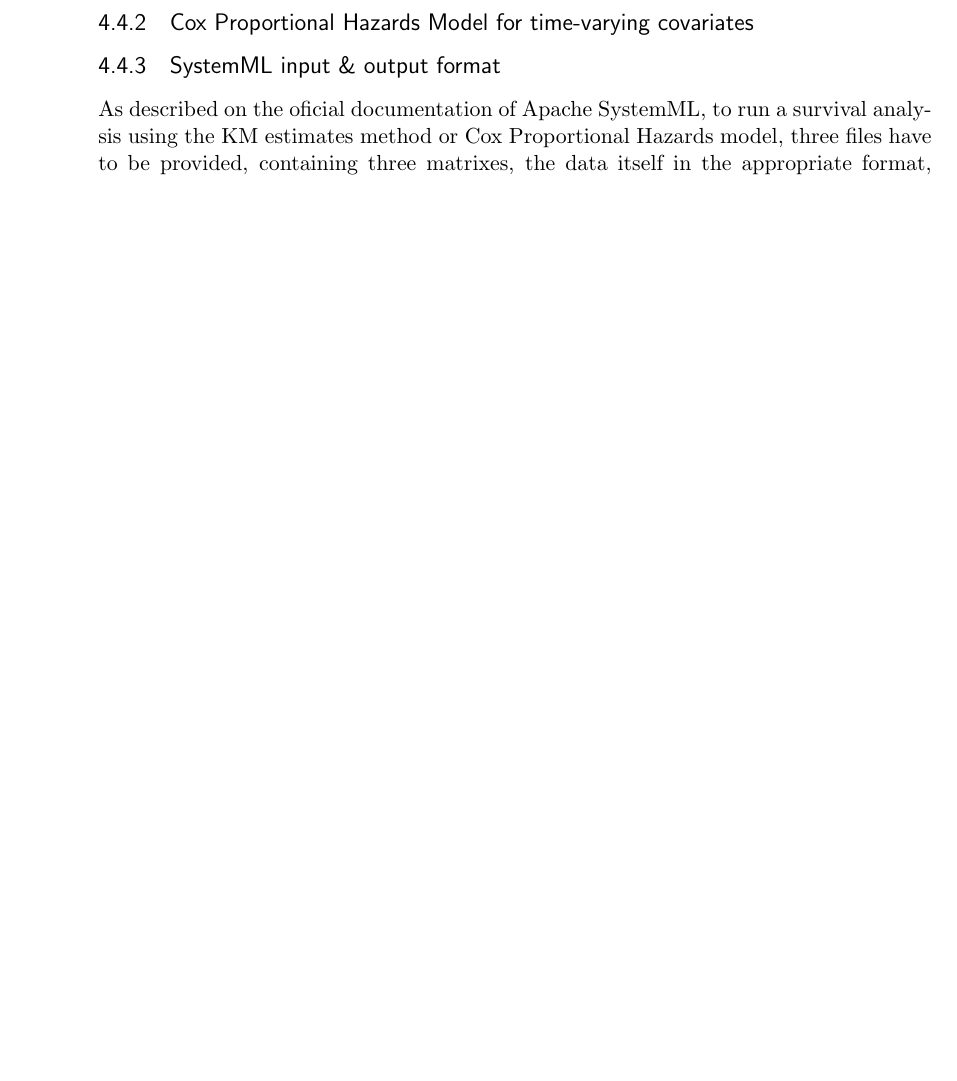
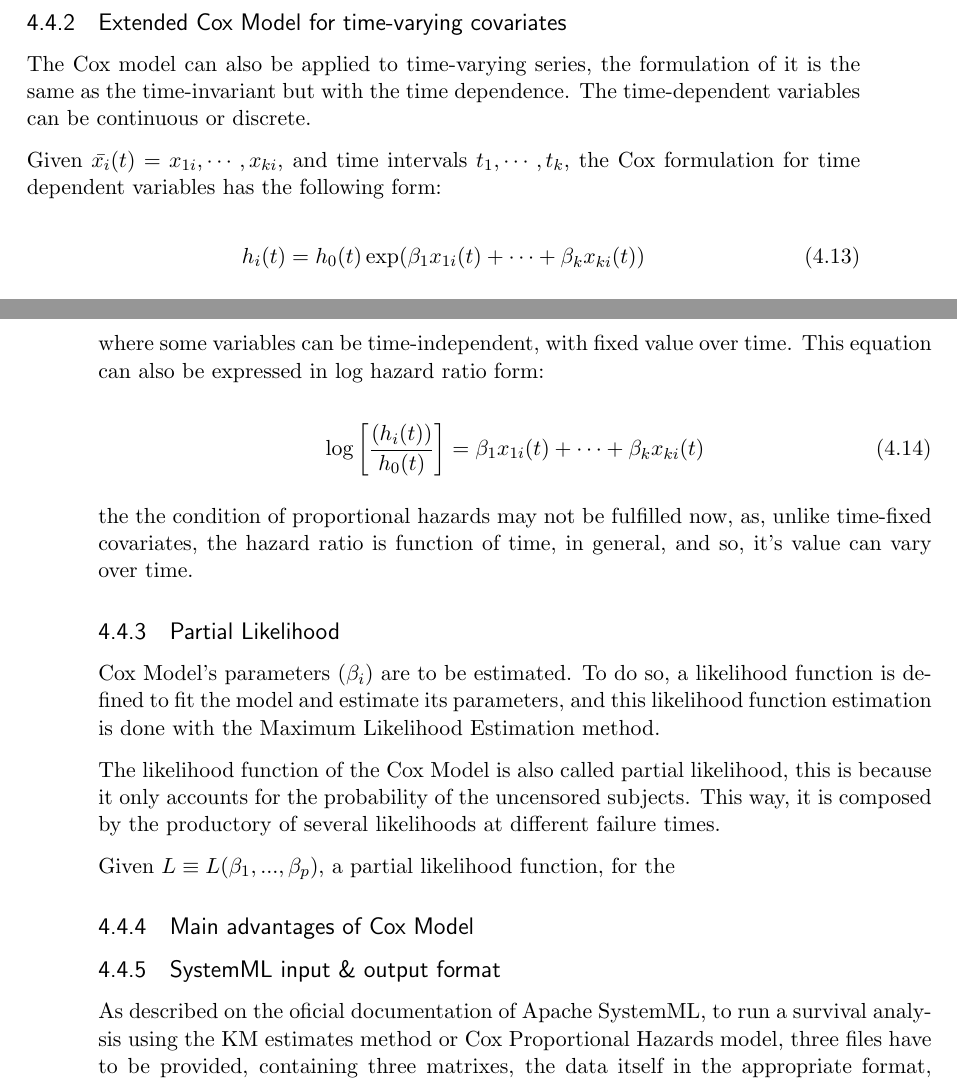
Before and after one commit to mateoalvarez/survival_analysis, a LaTeX thesis (paper/Survival_analysis_over_stackoverflow.tex): part of page 46 of 57 before the commit and two parts of pages 47 and 48 of 59 after it, the two joined at a grey line, cut so that both start at the same text, the shorter picture padded with empty space. Compiled offline with pdfLaTeX.

Commit message:
Cox formulae

```diff
--- a/paper/Survival_analysis_over_stackoverflow.tex
+++ b/paper/Survival_analysis_over_stackoverflow.tex
@@ -978,2 +986 @@
 
-    \subsection{Cox Proportional Hazards Model for time-varying covariates}
@@ -982,6 +1015,35 @@
 
 
 
+    \subsection{Extended Cox Model for time-varying covariates}
+
+      The Cox model can also be applied to time-varying series, the formulation of it is the same as the time-invariant but with the time dependence. The time-dependent variables can be continuous or discrete.
+
+      Given $\bar{x_i}(t) = x_{1i},\cdots,x_{ki}$, and time intervals $t_1,\cdots,t_k$, the Cox formulation for time dependent variables has the following form:
+
+      \begin{equation}
+        h_i(t) = h_0(t)\exp(\beta_1x_{1i}(t)+\cdots+\beta_kx_{ki}(t))
+        \label{eq:cox-time-varying-hazard}
+      \end{equation}
+
+      where some variables can be time-independent, with fixed value over time. This equation can also be expressed in log hazard ratio form:
+
+      \begin{equation}
+        \log \left[ \frac{(h_i(t))}{h_0(t)} \right] = \beta_1x_{1i}(t) + \cdots + \beta_kx_{ki}(t)
+        \label{eq:cox-time-varying-hazard-ratio}
+      \end{equation}
+
+      the the condition of proportional hazards may not be fulfilled now, as, unlike time-fixed covariates, the hazard ratio is function of time, in general, and so, it's value can vary over time.
+
+    \subsection{Partial Likelihood}
+
+      Cox Model's parameters $(\beta_i)$ are to be estimated. To do so, a likelihood function is defined to fit the model and estimate its parameters, and this likelihood function estimation is done with the Maximum Likelihood Estimation method.
+
+      The likelihood function of the Cox Model is also called partial likelihood, this is because it only accounts for the probability of the uncensored subjects. This way, it is composed by the productory of several likelihoods at different failure times.
+
+      Given $L\equiv L(\beta_1,...,\beta_p)$, a partial likelihood function, for the
+
+    \subsection{Main advantages of Cox Model}
 
 
 
```
Also changed, not shown: paper/Survival_analysis_over_stackoverflow.pdf, paper/Survival_analysis_over_stackoverflow.tex (50 more changed lines), 3 other files.
